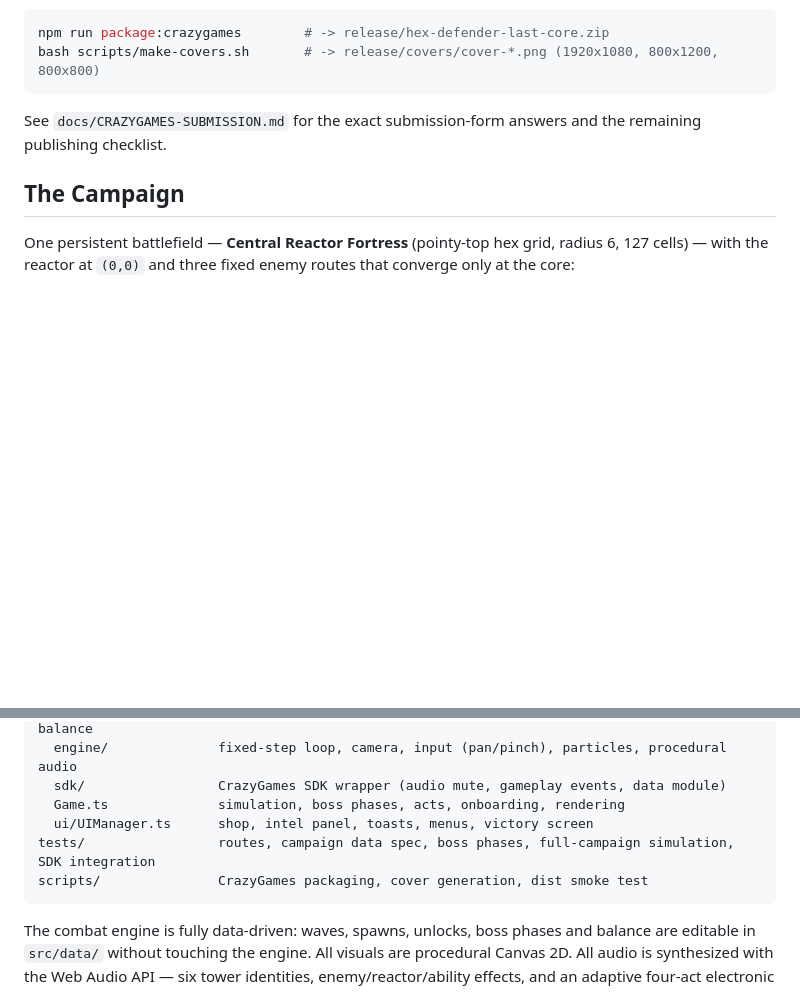
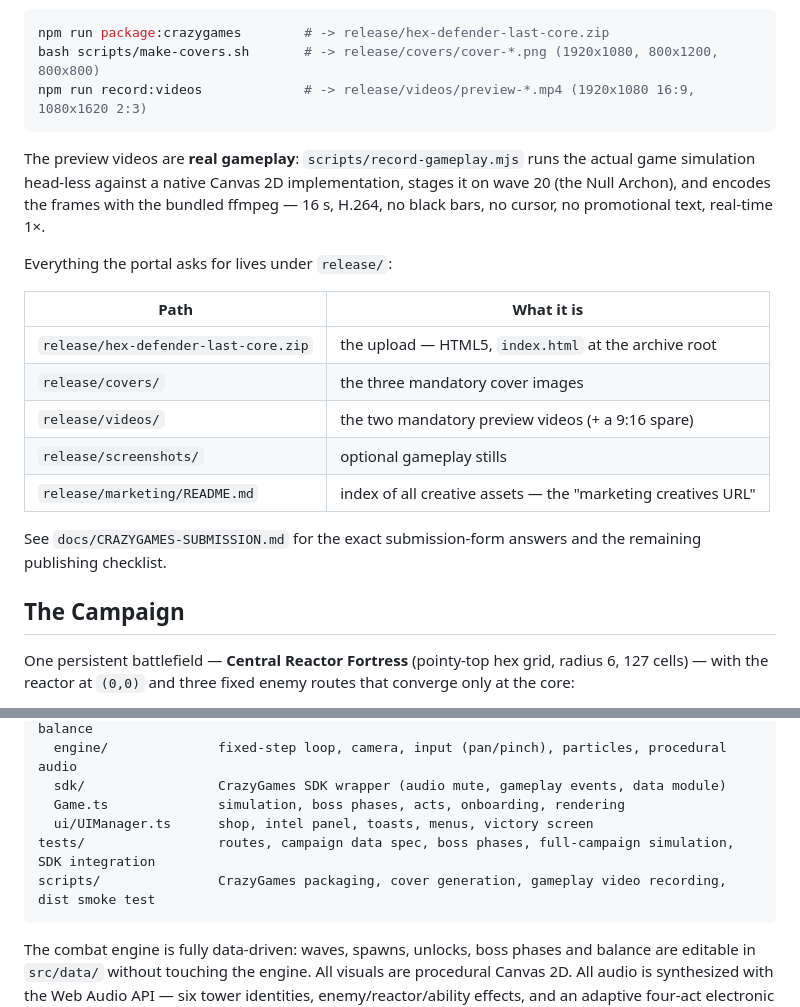
Before and after one commit to TAHA-5440/arena, a Markdown page: README.md, 2 parts joined by grey strips. Drawn GitHub-style; blank space fills up the shorter version.

Commit message:
Document the preview-video pipeline and release layout in the README
Co-Authored-By: Claude Opus 4.8 (1M context) <noreply@anthropic.com>

Co-authored-by: arena-agent <297053741+arena-agent@users.noreply.github.com>

````diff
--- a/README.md
+++ b/README.md
@@ -31,7 +31,23 @@ the privacy & terms notice.
 ```bash
 npm run package:crazygames        # -> release/hex-defender-last-core.zip
 bash scripts/make-covers.sh       # -> release/covers/cover-*.png (1920x1080, 800x1200, 800x800)
+npm run record:videos             # -> release/videos/preview-*.mp4 (1920x1080 16:9, 1080x1620 2:3)
 ```
+
+The preview videos are **real gameplay**: `scripts/record-gameplay.mjs` runs the actual game
+simulation head-less against a native Canvas 2D implementation, stages it on wave 20 (the Null
+Archon), and encodes the frames with the bundled ffmpeg — 16 s, H.264, no black bars, no cursor,
+no promotional text, real-time 1×.
+
+Everything the portal asks for lives under `release/`:
+
+| Path | What it is |
+|---|---|
+| `release/hex-defender-last-core.zip` | the upload — HTML5, `index.html` at the archive root |
+| `release/covers/` | the three mandatory cover images |
+| `release/videos/` | the two mandatory preview videos (+ a 9:16 spare) |
+| `release/screenshots/` | optional gameplay stills |
+| `release/marketing/README.md` | index of all creative assets — the "marketing creatives URL" |
 
 See `docs/CRAZYGAMES-SUBMISSION.md` for the exact submission-form answers and the
 remaining publishing checklist.
@@ -82,7 +98,7 @@ src/
   Game.ts              simulation, boss phases, acts, onboarding, rendering
   ui/UIManager.ts      shop, intel panel, toasts, menus, victory screen
 tests/                 routes, campaign data spec, boss phases, full-campaign simulation, SDK integration
-scripts/               CrazyGames packaging, cover generation, dist smoke test
+scripts/               CrazyGames packaging, cover generation, gameplay video recording, dist smoke test
 ```
 
 The combat engine is fully data-driven: waves, spawns, unlocks, boss phases and balance are editable in `src/data/` without touching the engine. All visuals are procedural Canvas 2D. All audio is synthesized with the Web Audio API — six tower identities, enemy/reactor/ability effects, and an adaptive four-act electronic soundtrack with unique boss themes. No external audio assets. Master / music / SFX / UI volumes, mute, and audio quality persist in Settings.
````
